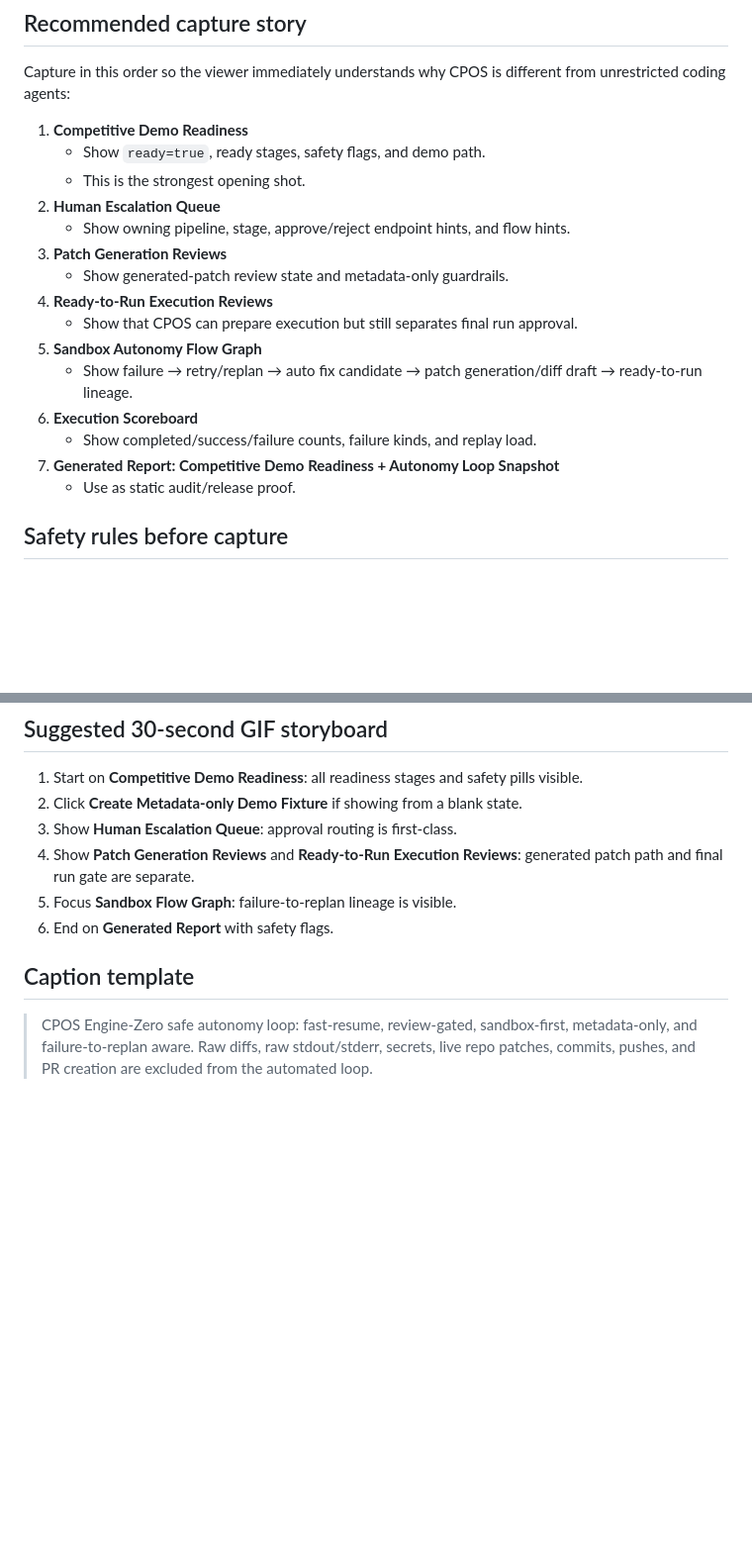
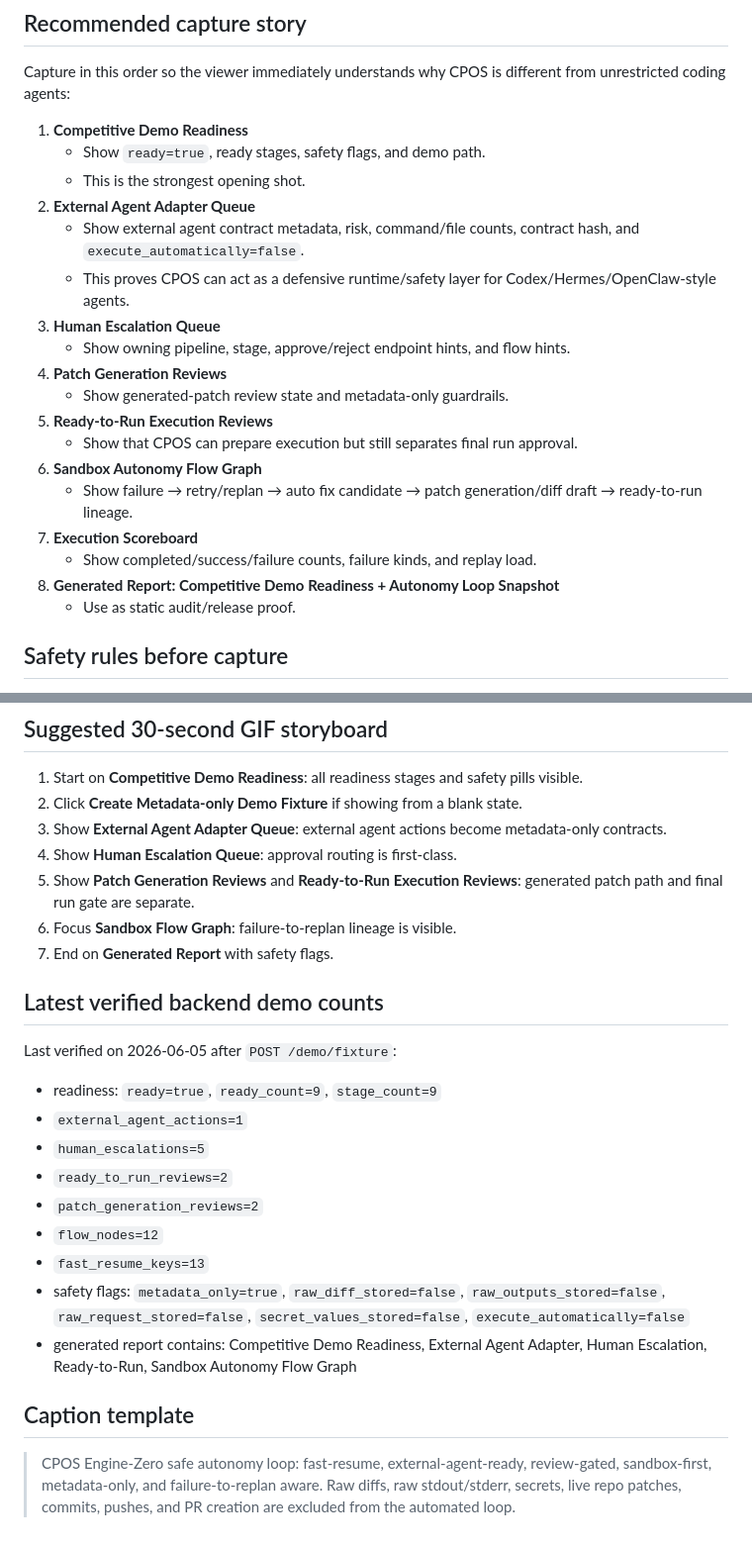
Before and after one commit to kagioneko-emi/cpos-engine-zero, a Markdown page: docs/DEMO_CAPTURE_GUIDE.md, 2 parts joined by grey strips. Shown at 99% size. GitHub-like rendering; blank space fills up the shorter version.

Commit message:
Update demo capture guide for agent adapter

```diff
--- a/docs/DEMO_CAPTURE_GUIDE.md
+++ b/docs/DEMO_CAPTURE_GUIDE.md
@@ -9,17 +9,20 @@ Capture in this order so the viewer immediately understands why CPOS is differen
 1. **Competitive Demo Readiness**
    - Show `ready=true`, ready stages, safety flags, and demo path.
    - This is the strongest opening shot.
-2. **Human Escalation Queue**
+2. **External Agent Adapter Queue**
+   - Show external agent contract metadata, risk, command/file counts, contract hash, and `execute_automatically=false`.
+   - This proves CPOS can act as a defensive runtime/safety layer for Codex/Hermes/OpenClaw-style agents.
+3. **Human Escalation Queue**
    - Show owning pipeline, stage, approve/reject endpoint hints, and flow hints.
-3. **Patch Generation Reviews**
+4. **Patch Generation Reviews**
    - Show generated-patch review state and metadata-only guardrails.
-4. **Ready-to-Run Execution Reviews**
+5. **Ready-to-Run Execution Reviews**
    - Show that CPOS can prepare execution but still separates final run approval.
-5. **Sandbox Autonomy Flow Graph**
+6. **Sandbox Autonomy Flow Graph**
    - Show failure → retry/replan → auto fix candidate → patch generation/diff draft → ready-to-run lineage.
-6. **Execution Scoreboard**
+7. **Execution Scoreboard**
    - Show completed/success/failure counts, failure kinds, and replay load.
-7. **Generated Report: Competitive Demo Readiness + Autonomy Loop Snapshot**
+8. **Generated Report: Competitive Demo Readiness + Autonomy Loop Snapshot**
    - Use as static audit/release proof.
 
 ## Safety rules before capture
@@ -105,11 +111,26 @@ Before saving or publishing an image/GIF:
 
 1. Start on **Competitive Demo Readiness**: all readiness stages and safety pills visible.
 2. Click **Create Metadata-only Demo Fixture** if showing from a blank state.
-3. Show **Human Escalation Queue**: approval routing is first-class.
-4. Show **Patch Generation Reviews** and **Ready-to-Run Execution Reviews**: generated patch path and final run gate are separate.
-5. Focus **Sandbox Flow Graph**: failure-to-replan lineage is visible.
-6. End on **Generated Report** with safety flags.
+3. Show **External Agent Adapter Queue**: external agent actions become metadata-only contracts.
+4. Show **Human Escalation Queue**: approval routing is first-class.
+5. Show **Patch Generation Reviews** and **Ready-to-Run Execution Reviews**: generated patch path and final run gate are separate.
+6. Focus **Sandbox Flow Graph**: failure-to-replan lineage is visible.
+7. End on **Generated Report** with safety flags.
+
+## Latest verified backend demo counts
+
+Last verified on 2026-06-05 after `POST /demo/fixture`:
+
+- readiness: `ready=true`, `ready_count=9`, `stage_count=9`
+- `external_agent_actions=1`
+- `human_escalations=5`
+- `ready_to_run_reviews=2`
+- `patch_generation_reviews=2`
+- `flow_nodes=12`
+- `fast_resume_keys=13`
+- safety flags: `metadata_only=true`, `raw_diff_stored=false`, `raw_outputs_stored=false`, `raw_request_stored=false`, `secret_values_stored=false`, `execute_automatically=false`
+- generated report contains: Competitive Demo Readiness, External Agent Adapter, Human Escalation, Ready-to-Run, Sandbox Autonomy Flow Graph
 
 ## Caption template
 
-> CPOS Engine-Zero safe autonomy loop: fast-resume, review-gated, sandbox-first, metadata-only, and failure-to-replan aware. Raw diffs, raw stdout/stderr, secrets, live repo patches, commits, pushes, and PR creation are excluded from the automated loop.
+> CPOS Engine-Zero safe autonomy loop: fast-resume, external-agent-ready, review-gated, sandbox-first, metadata-only, and failure-to-replan aware. Raw diffs, raw stdout/stderr, secrets, live repo patches, commits, pushes, and PR creation are excluded from the automated loop.
```
Also changed, not shown: other parts of docs/DEMO_CAPTURE_GUIDE.md (+4 -1 lines).
